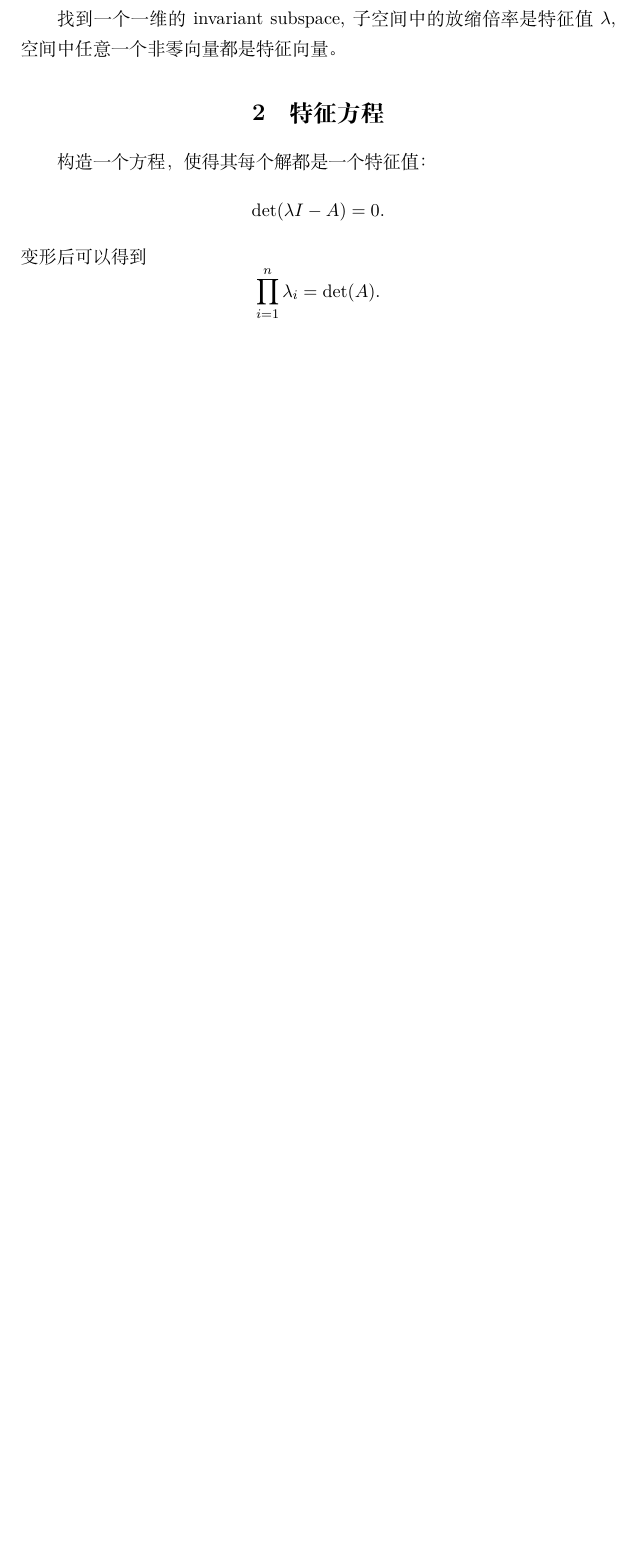
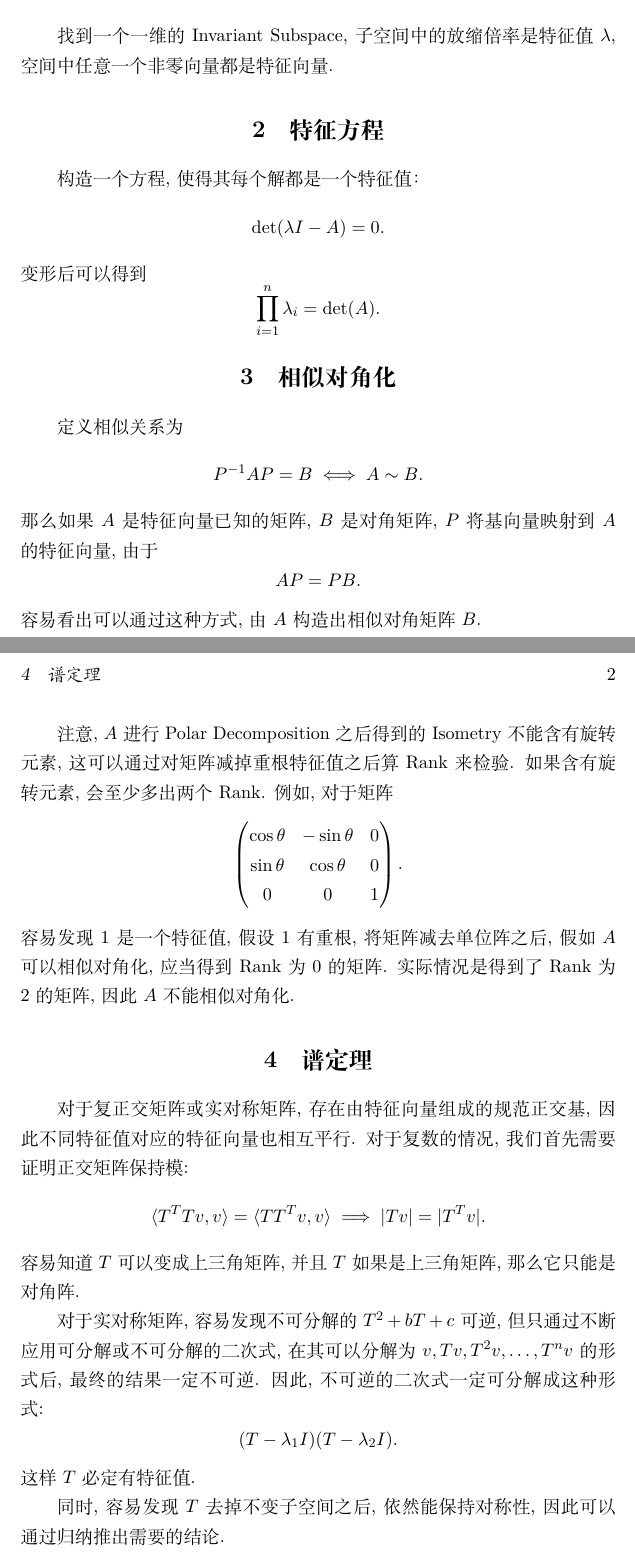
Before and after one commit to 5eqn/linear-notes, a LaTeX document (gd5.tex): part of the page before the commit and two parts of pages 1 and 2 of 3 after it, the two joined at a grey line, cut so that both start at the same text, the shorter picture padded with empty space. Compiled offline with XeLaTeX.

Commit message:
写完笔记啦!

```diff
--- a/gd5.tex
+++ b/gd5.tex
@@ -16,12 +16,12 @@
 \date{\today}
 \begin{document}
   \maketitle
-  \section{定义}
-    找到一个一维的 invariant subspace,
+  \section{特征向量和特征值}
+    找到一个一维的 Invariant Subspace,
     子空间中的放缩倍率是特征值 $\lambda$,
-    空间中任意一个非零向量都是特征向量。
+    空间中任意一个非零向量都是特征向量.
   \section{特征方程}
-    构造一个方程，使得其每个解都是一个特征值：
+    构造一个方程, 使得其每个解都是一个特征值：
     \[
     \begin{aligned}
       \mathrm{det}(\lambda I-A)=0
@@ -33,3 +33,72 @@
       \prod_{i=1}^{n} \lambda_i=\mathrm{det}(A)
     .\end{aligned}
     \]
+  \section{相似对角化}
+    定义相似关系为
+    \[
+    \begin{aligned}
+      P^{-1}AP=B \iff A \sim B
+    .\end{aligned}
+    \]
+    那么如果 $A$ 是特征向量已知的矩阵,
+    $B$ 是对角矩阵,
+    $P$ 将基向量映射到$A$ 的特征向量,
+    由于
+    \[
+    \begin{aligned}
+      AP=PB
+    .\end{aligned}
+    \]
+    容易看出可以通过这种方式,
+    由 $A$ 构造出相似对角矩阵$B$.
+
+    注意, $A$ 进行 Polar Decomposition 之后
+    得到的 Isometry 不能含有旋转元素,
+    这可以通过对矩阵减掉重根特征值之后算 Rank 来检验.
+    如果含有旋转元素, 会至少多出两个 Rank.
+    例如, 对于矩阵
+    \[
+    \begin{aligned}
+      \begin{pmatrix}
+        \cos \theta & -\sin \theta & 0\\
+        \sin \theta & \cos \theta & 0 \\
+        0 & 0 & 1
+      \end{pmatrix}
+    .\end{aligned}
+    \]
+    容易发现 1 是一个特征值,
+    假设 1 有重根,
+    将矩阵减去单位阵之后,
+    假如 $A$ 可以相似对角化,
+    应当得到 Rank 为 0 的矩阵.
+    实际情况是得到了 Rank 为 2 的矩阵,
+    因此 $A$ 不能相似对角化.
+  \section{谱定理}
+    对于复正交矩阵或实对称矩阵,
+    存在由特征向量组成的规范正交基,
+    因此不同特征值对应的特征向量也相互平行.
+    对于复数的情况, 我们首先需要证明正交矩阵保持模:
+    \[
+    \begin{aligned}
+      \langle T^T T v, v \rangle = \langle T T^T v, v \rangle
+      \implies |Tv| = |T^Tv|
+    .\end{aligned}
+    \]
+    容易知道 $T$ 可以变成上三角矩阵,
+    并且 $T$ 如果是上三角矩阵, 那么它只能是对角阵.
+
+    对于实对称矩阵, 容易发现不可分解的 $T^2+bT+c$ 可逆,
+    但只通过不断应用可分解或不可分解的二次式,
+    在其可以分解为 $v, Tv, T^2v, \ldots, T^n v$ 的形式后,
+    最终的结果一定不可逆.
+    因此, 不可逆的二次式一定可分解成这种形式:
+    \[
+    \begin{aligned}
+      (T-\lambda_1 I)(T-\lambda_2 I)
+    .\end{aligned}
+    \]
+    这样 $T$ 必定有特征值.
+
+    同时, 容易发现 $T$ 去掉不变子空间之后,
+    依然能保持对称性,
+    因此可以通过归纳推出需要的结论.
```
Also changed, not shown: gd5.pdf, gd5.tex (14 more changed lines).
